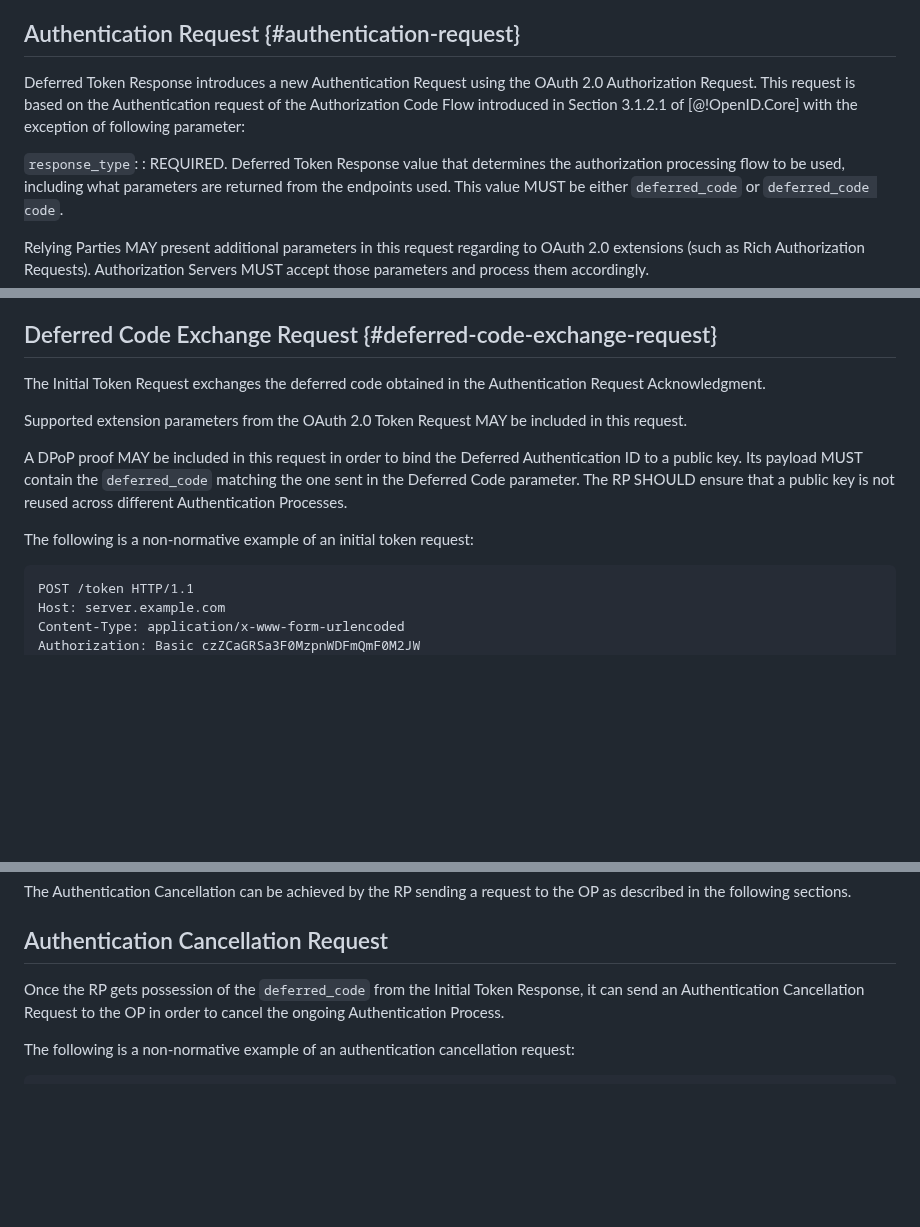
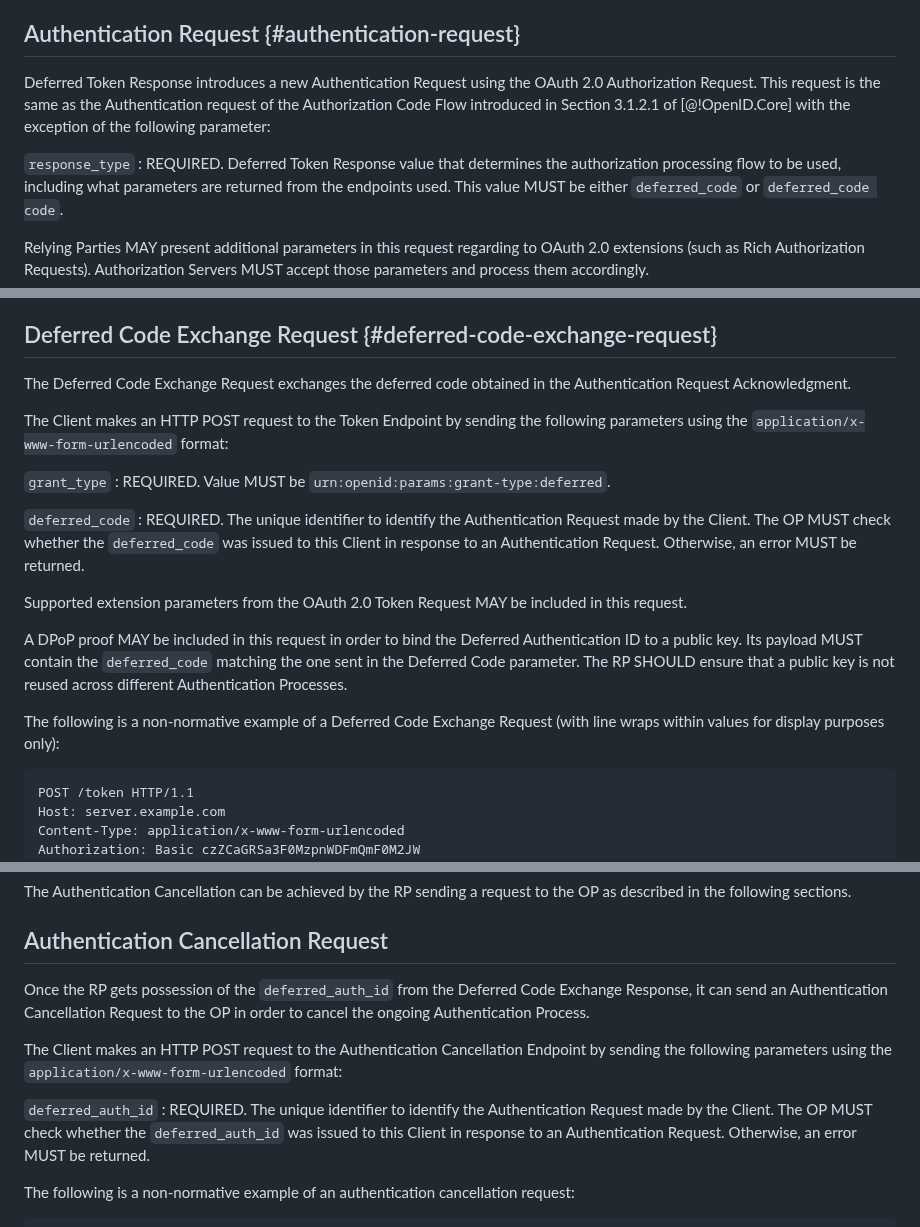
Before and after one commit to gniero/oidc-dtr-resources, a Markdown page: openid-deferred-token-response-1_0.md, 3 parts joined by grey strips. Rendered like a GitHub page; blank space fills up the shorter version.

````diff
--- a/openid-deferred-token-response-1_0.md
+++ b/openid-deferred-token-response-1_0.md
@@ -138,9 +137,10 @@ The intended purpose of the `deferred_code` is that the response MUST contain a
 
 ## Authentication Request {#authentication-request}
 
-Deferred Token Response introduces a new Authentication Request using the OAuth 2.0 Authorization Request. This request is based on the Authentication request of the Authorization Code Flow introduced in Section 3.1.2.1 of [@!OpenID.Core] with the exception of following parameter:
+Deferred Token Response introduces a new Authentication Request using the OAuth 2.0 Authorization Request.
+This request is the same as the Authentication request of the Authorization Code Flow introduced in Section 3.1.2.1 of [@!OpenID.Core] with the exception of the following parameter:
 
-`response_type`:
+`response_type`
 : REQUIRED. Deferred Token Response value that determines the authorization processing flow to be used, including what parameters are returned from the endpoints used. This value MUST be either `deferred_code` or `deferred_code code`.
 
 Relying Parties MAY present additional parameters in this request regarding to OAuth 2.0 extensions (such as Rich Authorization Requests).
@@ -214,13 +222,21 @@ Interactions involving Public Clients as defined in [@!RFC6749] SHOULD be secure
 
 ## Deferred Code Exchange Request {#deferred-code-exchange-request}
 
-The Initial Token Request exchanges the deferred code obtained in the Authentication Request Acknowledgment.
+The Deferred Code Exchange Request exchanges the deferred code obtained in the Authentication Request Acknowledgment.
+
+The Client makes an HTTP POST request to the Token Endpoint by sending the following parameters using the `application/x-www-form-urlencoded` format:
+
+`grant_type`
+: REQUIRED. Value MUST be `urn:openid:params:grant-type:deferred`.
+
+`deferred_code`
+: REQUIRED. The unique identifier to identify the Authentication Request made by the Client. The OP MUST check whether the `deferred_code` was issued to this Client in response to an Authentication Request. Otherwise, an error MUST be returned.
 
 Supported extension parameters from the OAuth 2.0 Token Request MAY be included in this request.
 
 A DPoP proof MAY be included in this request in order to bind the Deferred Authentication ID to a public key. Its payload MUST contain the `deferred_code` matching the one sent in the Deferred Code parameter. The RP SHOULD ensure that a public key is not reused across different Authentication Processes.
 
-The following is a non-normative example of an initial token request:
+The following is a non-normative example of a Deferred Code Exchange Request (with line wraps within values for display purposes only):
 
 ```
 POST /token HTTP/1.1
@@ -386,8 +424,12 @@ The Authentication Cancellation can be achieved by the RP sending a request to t
 
 ## Authentication Cancellation Request
 
-Once the RP gets possession of the `deferred_code` from the Initial Token Response, it can send an Authentication Cancellation Request to the OP in order to cancel the ongoing Authentication Process.
+Once the RP gets possession of the `deferred_auth_id` from the Deferred Code Exchange Response, it can send an Authentication Cancellation Request to the OP in order to cancel the ongoing Authentication Process.
 
+The Client makes an HTTP POST request to the Authentication Cancellation Endpoint by sending the following parameters using the `application/x-www-form-urlencoded` format:
+
+`deferred_auth_id`
+: REQUIRED. The unique identifier to identify the Authentication Request made by the Client. The OP MUST check whether the `deferred_auth_id` was issued to this Client in response to an Authentication Request. Otherwise, an error MUST be returned.
 
 The following is a non-normative example of an authentication cancellation request:
 
````
Also changed, not shown: other parts of openid-deferred-token-response-1_0.md (+50 -21 lines).
